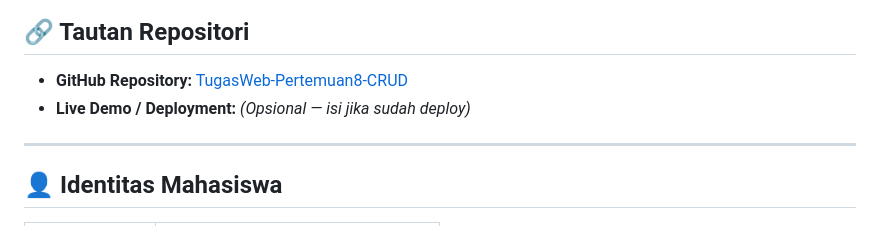
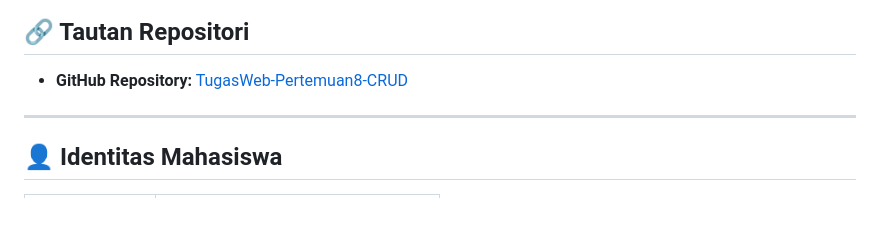
Before and after one commit to tengkufahreza6-dev/TugasWeb-Pertemuan8-CRUD, a Markdown page: README.md, the part around the change. Drawn GitHub-style.

```diff
--- a/README.md
+++ b/README.md
@@ -12,7 +12,6 @@ Aplikasi web manajemen inventaris barang yang dibangun dengan **PHP Native + PDO
 ## 🔗 Tautan Repositori
 
 - **GitHub Repository:** [TugasWeb-Pertemuan8-CRUD](https://github.com/tengkufahreza6-dev/TugasWeb-Pertemuan8-CRUD)
-- **Live Demo / Deployment:** *(Opsional — isi jika sudah deploy)*
 
 ---
 
```
